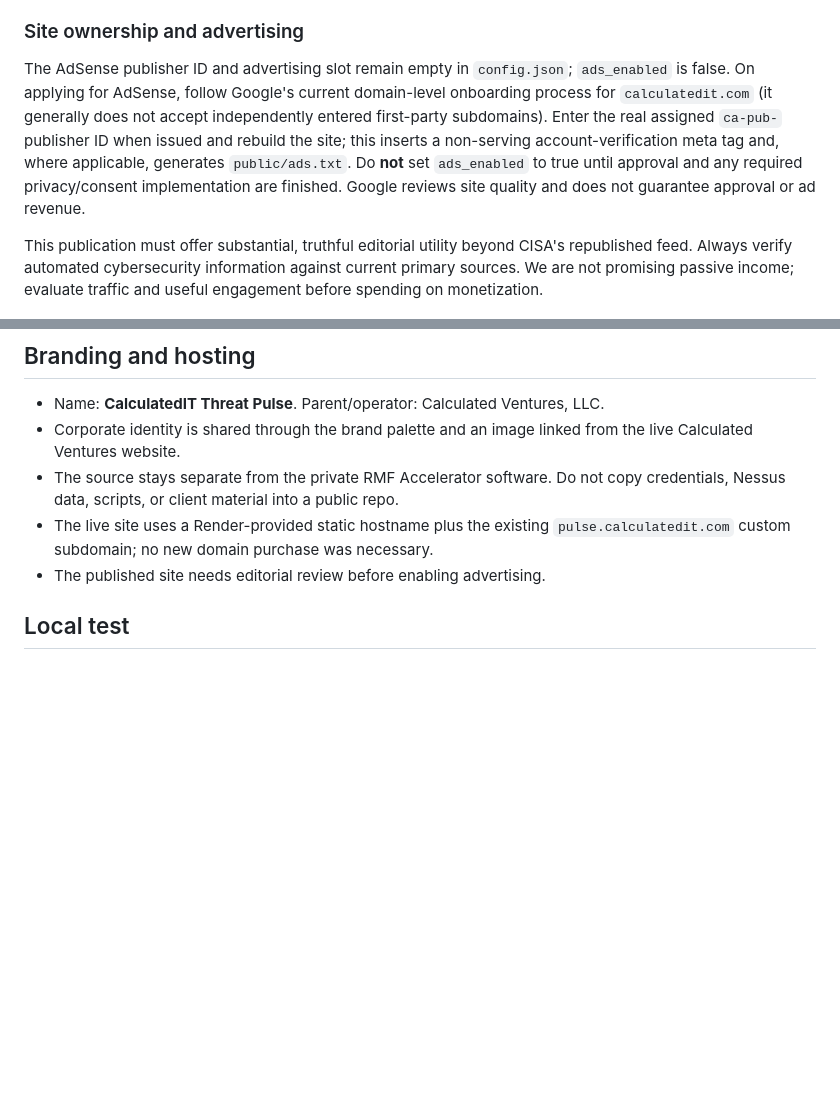
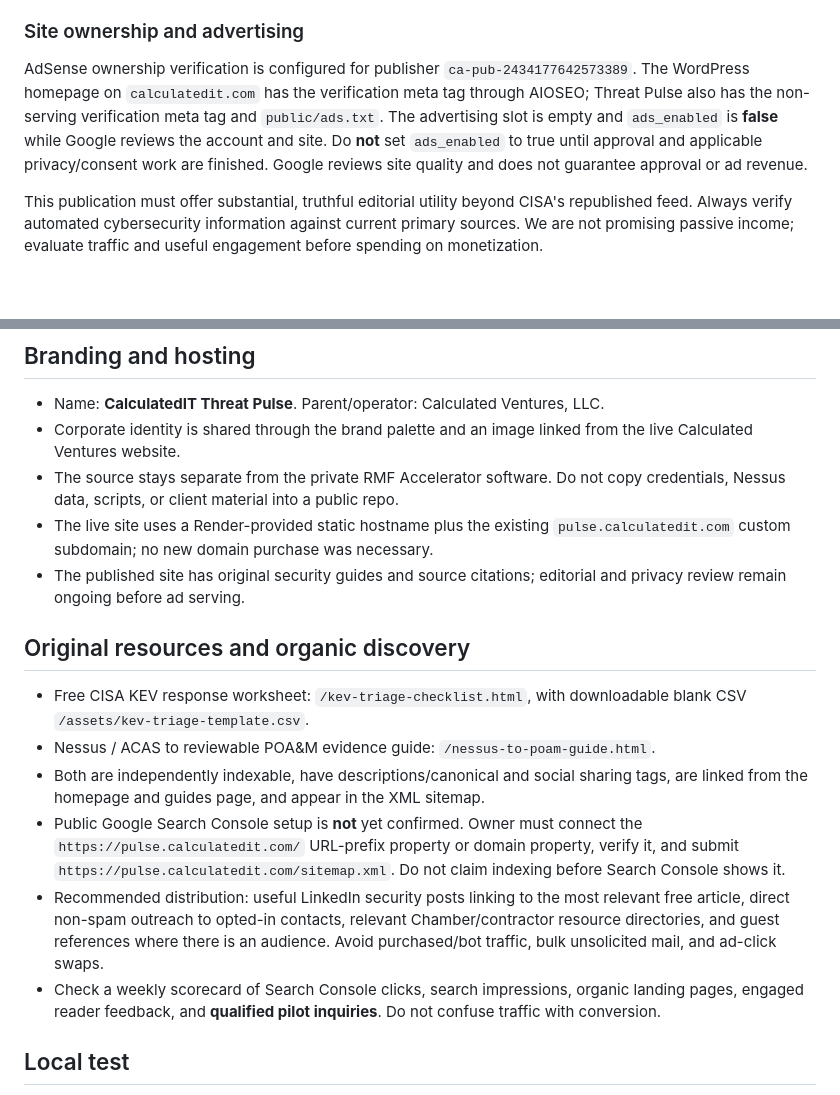
Before and after one commit to akilsimmons-ui/calculated-threat-pulse, a Markdown page: README.md, 2 parts joined by grey strips. Drawn GitHub-style; blank space fills up the shorter version.

Commit message:
docs: record live resources and Search Console growth checklist without ad approval claims

```diff
--- a/README.md
+++ b/README.md
@@ -16,7 +16,7 @@
 
 ### Site ownership and advertising
 
-The AdSense publisher ID and advertising slot remain empty in `config.json`; `ads_enabled` is false. On applying for AdSense, follow Google's current domain-level onboarding process for `calculatedit.com` (it generally does not accept independently entered first-party subdomains). Enter the real assigned `ca-pub-` publisher ID when issued and rebuild the site; this inserts a non-serving account-verification meta tag and, where applicable, generates `public/ads.txt`. Do **not** set `ads_enabled` to true until approval and any required privacy/consent implementation are finished. Google reviews site quality and does not guarantee approval or ad revenue.
+AdSense ownership verification is configured for publisher `ca-pub-2434177642573389`. The WordPress homepage on `calculatedit.com` has the verification meta tag through AIOSEO; Threat Pulse also has the non-serving verification meta tag and `public/ads.txt`. The advertising slot is empty and `ads_enabled` is **false** while Google reviews the account and site. Do **not** set `ads_enabled` to true until approval and applicable privacy/consent work are finished. Google reviews site quality and does not guarantee approval or ad revenue.
 
 This publication must offer substantial, truthful editorial utility beyond CISA's republished feed. Always verify automated cybersecurity information against current primary sources. We are not promising passive income; evaluate traffic and useful engagement before spending on monetization.
 
@@ -26,7 +26,16 @@ This publication must offer substantial, truthful editorial utility beyond CISA'
 - Corporate identity is shared through the brand palette and an image linked from the live Calculated Ventures website.
 - The source stays separate from the private RMF Accelerator software. Do not copy credentials, Nessus data, scripts, or client material into a public repo.
 - The live site uses a Render-provided static hostname plus the existing `pulse.calculatedit.com` custom subdomain; no new domain purchase was necessary.
-- The published site needs editorial review before enabling advertising.
+- The published site has original security guides and source citations; editorial and privacy review remain ongoing before ad serving.
+
+## Original resources and organic discovery
+
+- Free CISA KEV response worksheet: `/kev-triage-checklist.html`, with downloadable blank CSV `/assets/kev-triage-template.csv`.
+- Nessus / ACAS to reviewable POA&M evidence guide: `/nessus-to-poam-guide.html`.
+- Both are independently indexable, have descriptions/canonical and social sharing tags, are linked from the homepage and guides page, and appear in the XML sitemap.
+- Public Google Search Console setup is **not** yet confirmed. Owner must connect the `https://pulse.calculatedit.com/` URL-prefix property or domain property, verify it, and submit `https://pulse.calculatedit.com/sitemap.xml`. Do not claim indexing before Search Console shows it.
+- Recommended distribution: useful LinkedIn security posts linking to the most relevant free article, direct non-spam outreach to opted-in contacts, relevant Chamber/contractor resource directories, and guest references where there is an audience. Avoid purchased/bot traffic, bulk unsolicited mail, and ad-click swaps.
+- Check a weekly scorecard of Search Console clicks, search impressions, organic landing pages, engaged reader feedback, and **qualified pilot inquiries**. Do not confuse traffic with conversion.
 
 ## Local test
 
```
